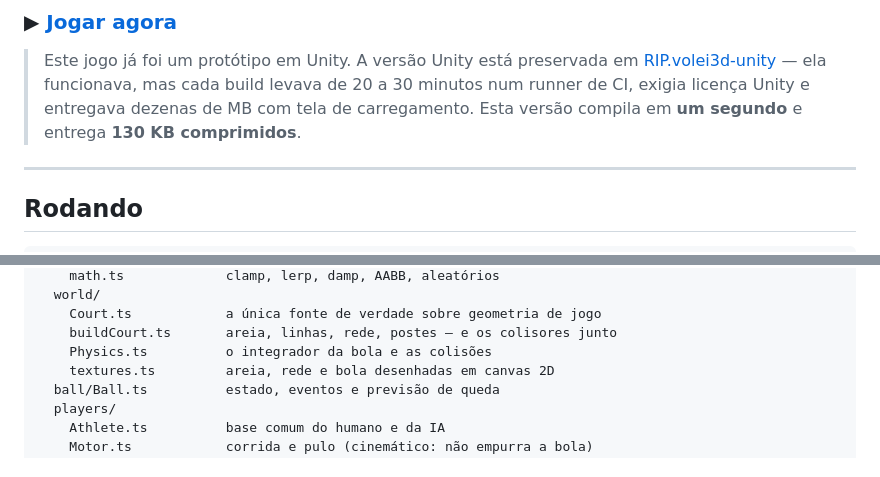
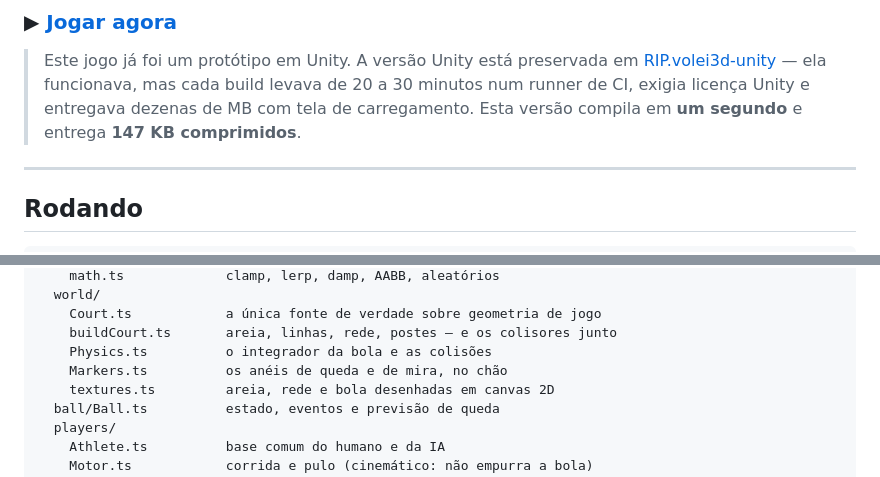
Before and after one commit to okaiquemota/volei3d, a Markdown page: README.md, 2 parts joined by grey strips. Rendered like a GitHub page.

```diff
--- a/README.md
+++ b/README.md
@@ -11,7 +11,7 @@ Abre e joga: não tem instalador, não tem plugin, não tem barra de carregament
 > [RIP.volei3d-unity](https://github.com/okaiquemota/RIP.volei3d-unity) — ela
 > funcionava, mas cada build levava de 20 a 30 minutos num runner de CI, exigia
 > licença Unity e entregava dezenas de MB com tela de carregamento. Esta versão
-> compila em **um segundo** e entrega **130 KB comprimidos**.
+> compila em **um segundo** e entrega **147 KB comprimidos**.
 
 ---
 
@@ -115,6 +121,7 @@ src/
     Court.ts            a única fonte de verdade sobre geometria de jogo
     buildCourt.ts       areia, linhas, rede, postes — e os colisores junto
     Physics.ts          o integrador da bola e as colisões
+    Markers.ts          os anéis de queda e de mira, no chão
     textures.ts         areia, rede e bola desenhadas em canvas 2D
   ball/Ball.ts          estado, eventos e previsão de queda
   players/
```
Also changed, not shown: other parts of README.md (+23 -6 lines), CLAUDE.md (+4 -0 lines).
